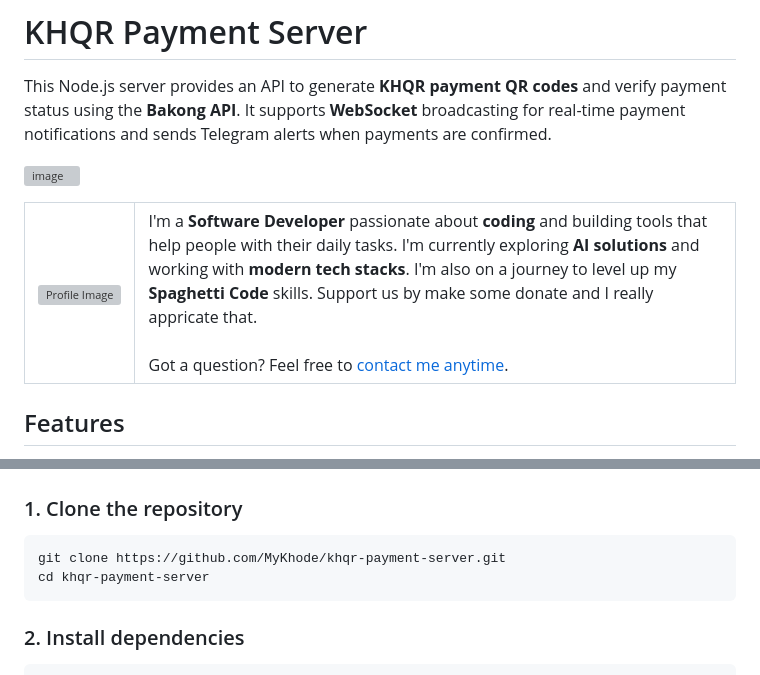
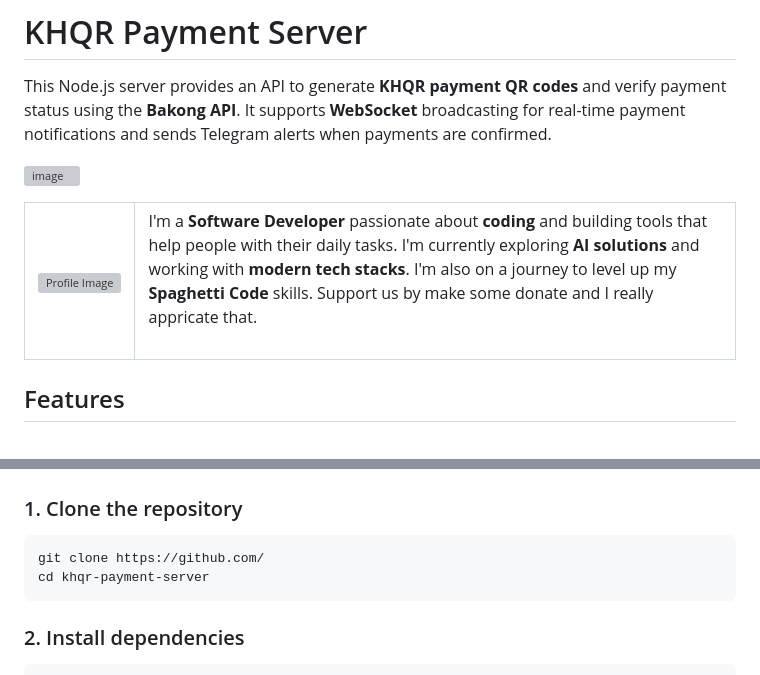
Before and after one commit to ImBenZ0115/Bakong-Ecommerce, a Markdown page: README.md, 2 parts joined by grey strips. Rendered like a GitHub page; grey boxes are pictures that could not be loaded.

````diff
--- a/README.md
+++ b/README.md
@@ -15,7 +15,6 @@ This Node.js server provides an API to generate **KHQR payment QR codes** and ve
       I'm currently exploring <strong>AI solutions</strong> and working with <strong>modern tech stacks</strong>. I'm also on a journey to level up my
       <strong>Spaghetti Code</strong> skills. Support us by make some donate and I really appricate that.
       <br><br>
-      Got a question? Feel free to <a href="https://bio.ikhode.site/">contact me anytime</a>.
     </td>
   </tr>
 </table>
@@ -33,7 +32,7 @@ This Node.js server provides an API to generate **KHQR payment QR codes** and ve
 ### 1. Clone the repository
 
 ```bash
-git clone https://github.com/MyKhode/khqr-payment-server.git
+git clone https://github.com/
 cd khqr-payment-server
 ```
 
````
Also changed, not shown: other parts of README.md (+1 -1 lines).
